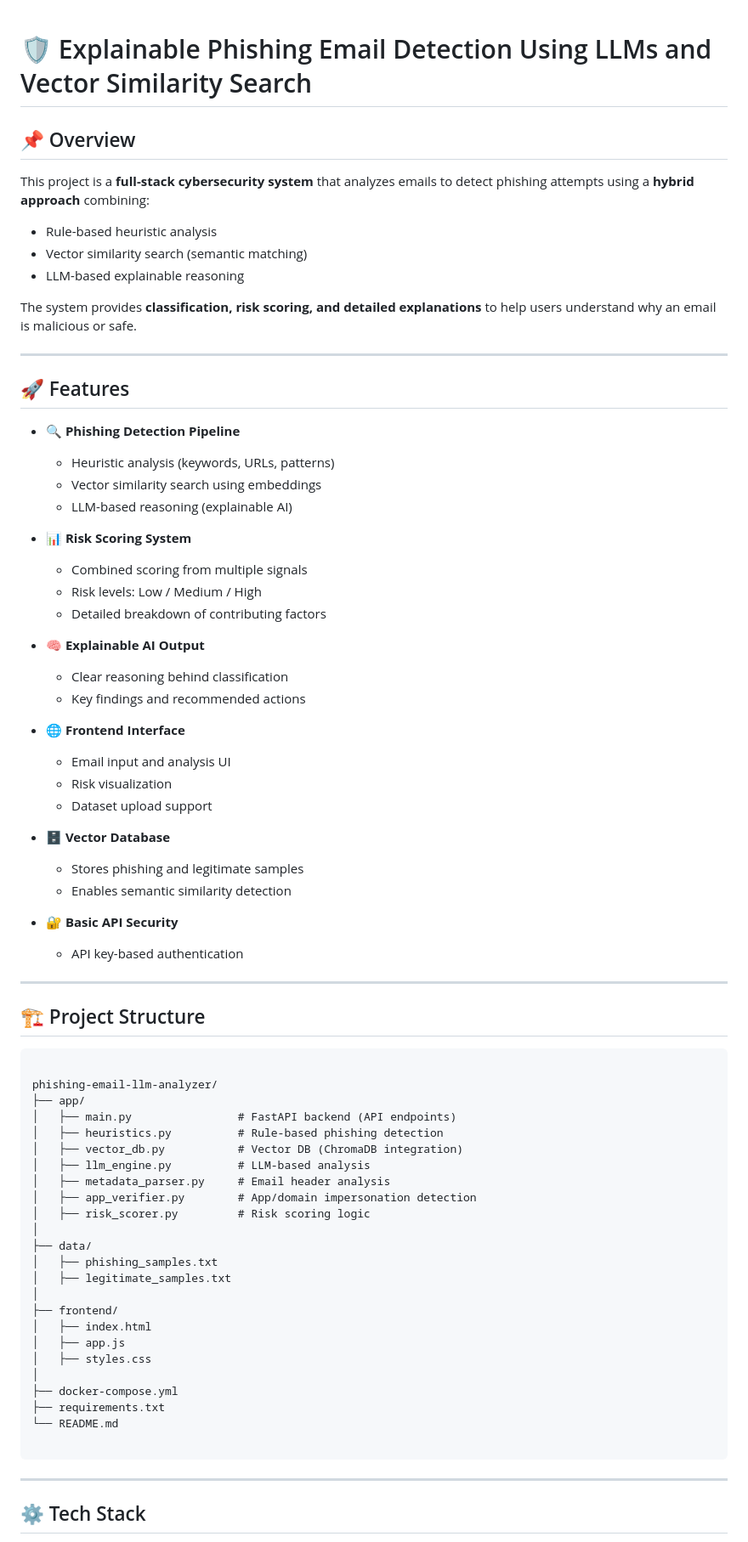
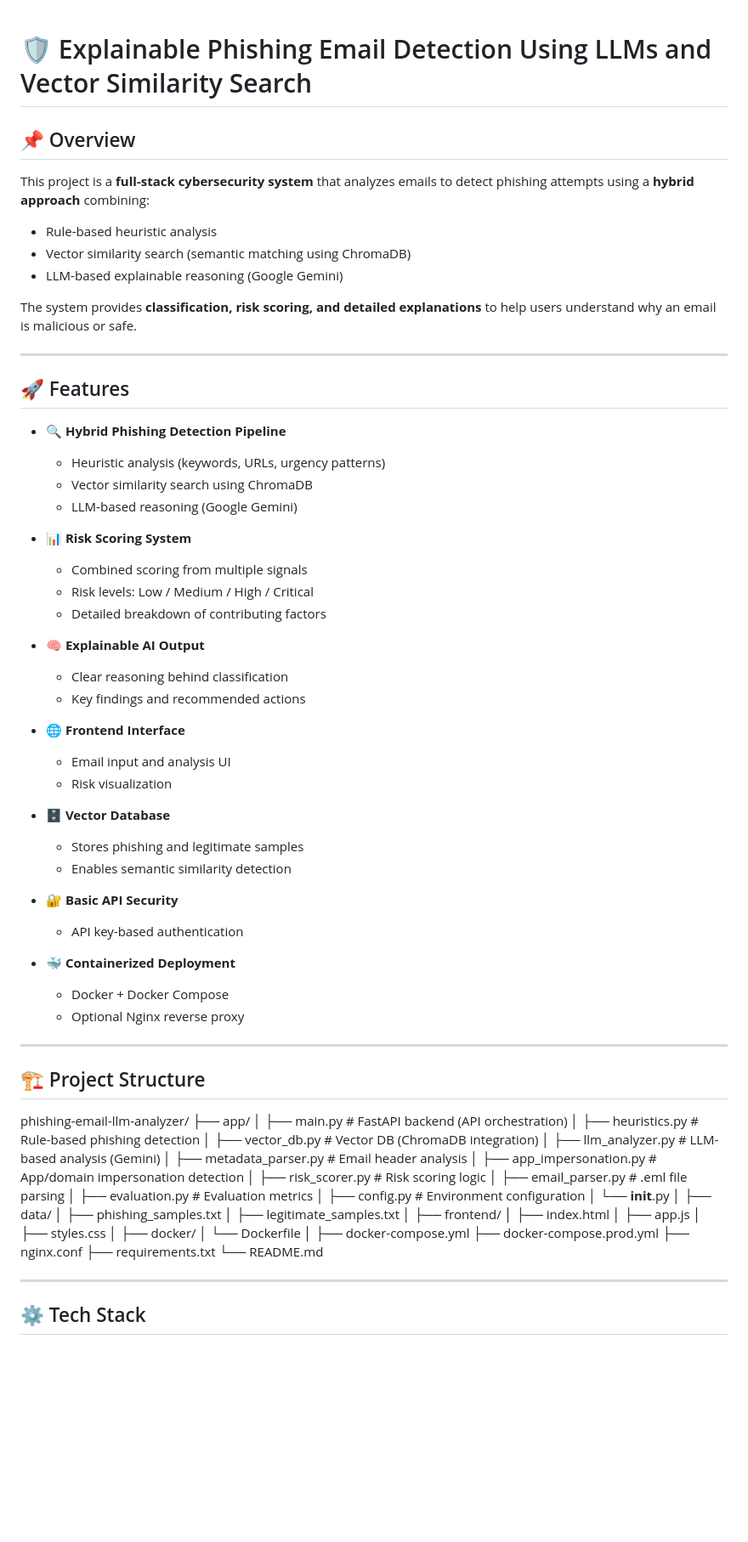
Before and after one commit to yashika1231/Emerging-Trends-Project, a Markdown page: README.md, the part around one of its changes. Shown at 85% size. GitHub-like rendering; blank space fills up the shorter version.

`````diff
--- a/README.md
+++ b/README.md
@@ -1,3 +1,4 @@
+
 # 🛡️ Explainable Phishing Email Detection Using LLMs and Vector Similarity Search
 
 ## 📌 Overview
@@ -5,8 +6,8 @@
 This project is a **full-stack cybersecurity system** that analyzes emails to detect phishing attempts using a **hybrid approach** combining:
 
 - Rule-based heuristic analysis
-- Vector similarity search (semantic matching)
-- LLM-based explainable reasoning
+- Vector similarity search (semantic matching using ChromaDB)
+- LLM-based explainable reasoning (Google Gemini)
 
 The system provides **classification, risk scoring, and detailed explanations** to help users understand why an email is malicious or safe.
 
@@ -14,14 +15,14 @@ The system provides **classification, risk scoring, and detailed explanations**
 
 ## 🚀 Features
 
-- 🔍 **Phishing Detection Pipeline**
-  - Heuristic analysis (keywords, URLs, patterns)
-  - Vector similarity search using embeddings
-  - LLM-based reasoning (explainable AI)
+- 🔍 **Hybrid Phishing Detection Pipeline**
+  - Heuristic analysis (keywords, URLs, urgency patterns)
+  - Vector similarity search using ChromaDB
+  - LLM-based reasoning (Google Gemini)
 
 - 📊 **Risk Scoring System**
   - Combined scoring from multiple signals
-  - Risk levels: Low / Medium / High
+  - Risk levels: Low / Medium / High / Critical
   - Detailed breakdown of contributing factors
 
 - 🧠 **Explainable AI Output**
@@ -31,7 +32,6 @@ The system provides **classification, risk scoring, and detailed explanations**
 - 🌐 **Frontend Interface**
   - Email input and analysis UI
   - Risk visualization
-  - Dataset upload support
 
 - 🗄️ **Vector Database**
   - Stores phishing and legitimate samples
@@ -40,21 +40,28 @@ The system provides **classification, risk scoring, and detailed explanations**
 - 🔐 **Basic API Security**
   - API key-based authentication
 
+- 🐳 **Containerized Deployment**
+  - Docker + Docker Compose
+  - Optional Nginx reverse proxy
+
 ---
 
 ## 🏗️ Project Structure
 
-```
 
 phishing-email-llm-analyzer/
 ├── app/
-│   ├── main.py                # FastAPI backend (API endpoints)
-│   ├── heuristics.py          # Rule-based phishing detection
-│   ├── vector_db.py           # Vector DB (ChromaDB integration)
-│   ├── llm_engine.py          # LLM-based analysis
-│   ├── metadata_parser.py     # Email header analysis
-│   ├── app_verifier.py        # App/domain impersonation detection
-│   ├── risk_scorer.py         # Risk scoring logic
+│   ├── main.py                 # FastAPI backend (API orchestration)
+│   ├── heuristics.py           # Rule-based phishing detection
+│   ├── vector_db.py            # Vector DB (ChromaDB integration)
+│   ├── llm_analyzer.py         # LLM-based analysis (Gemini)
+│   ├── metadata_parser.py      # Email header analysis
+│   ├── app_impersonation.py    # App/domain impersonation detection
+│   ├── risk_scorer.py          # Risk scoring logic
+│   ├── email_parser.py         # .eml file parsing
+│   ├── evaluation.py           # Evaluation metrics
+│   ├── config.py               # Environment configuration
+│   └── **init**.py
 │
 ├── data/
 │   ├── phishing_samples.txt
@@ -65,11 +72,15 @@ phishing-email-llm-analyzer/
 │   ├── app.js
 │   ├── styles.css
 │
+├── docker/
+│   └── Dockerfile
+│
 ├── docker-compose.yml
+├── docker-compose.prod.yml
+├── nginx.conf
 ├── requirements.txt
 └── README.md
 
-````
 
 ---
 
`````
Also changed, not shown: other parts of README.md (+76 -23 lines).
